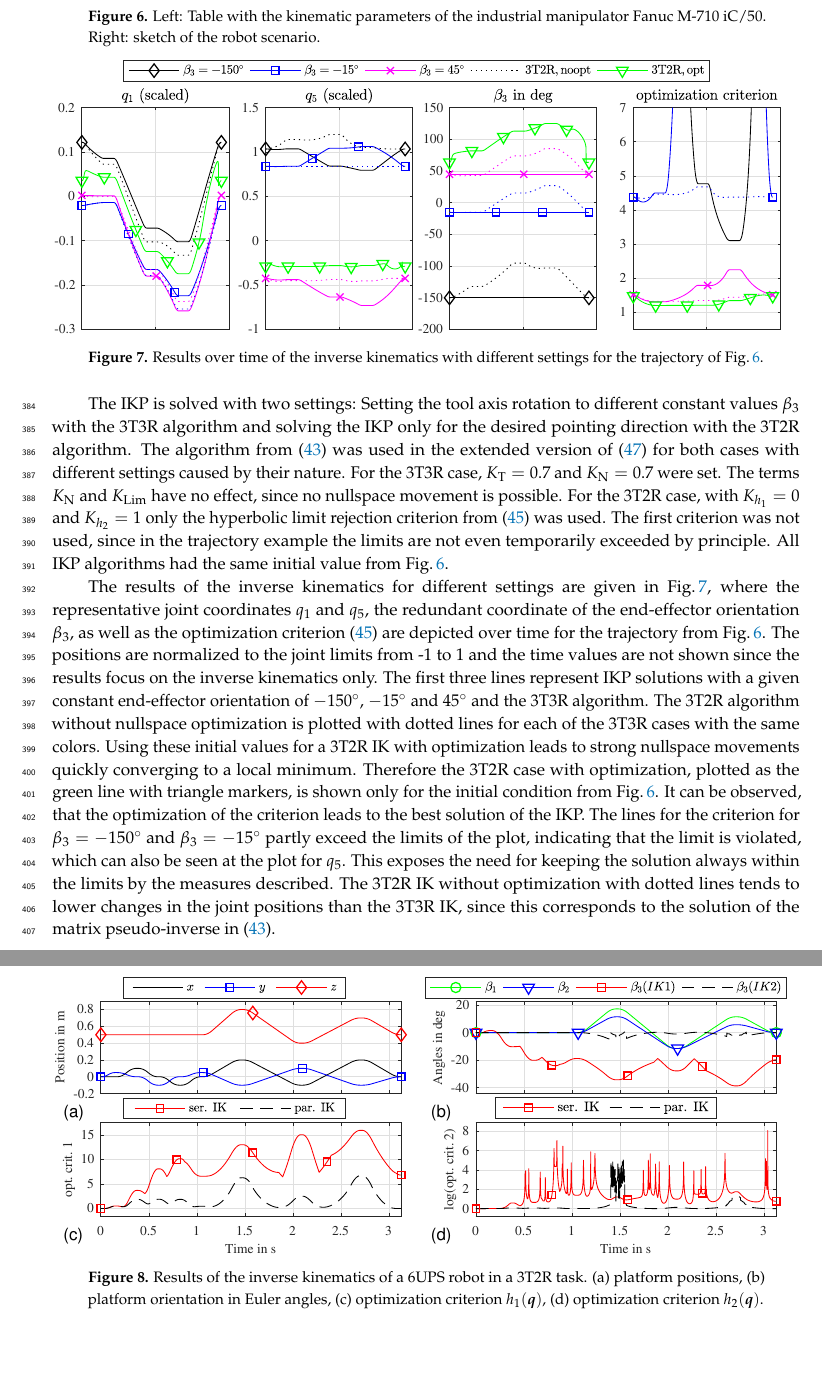
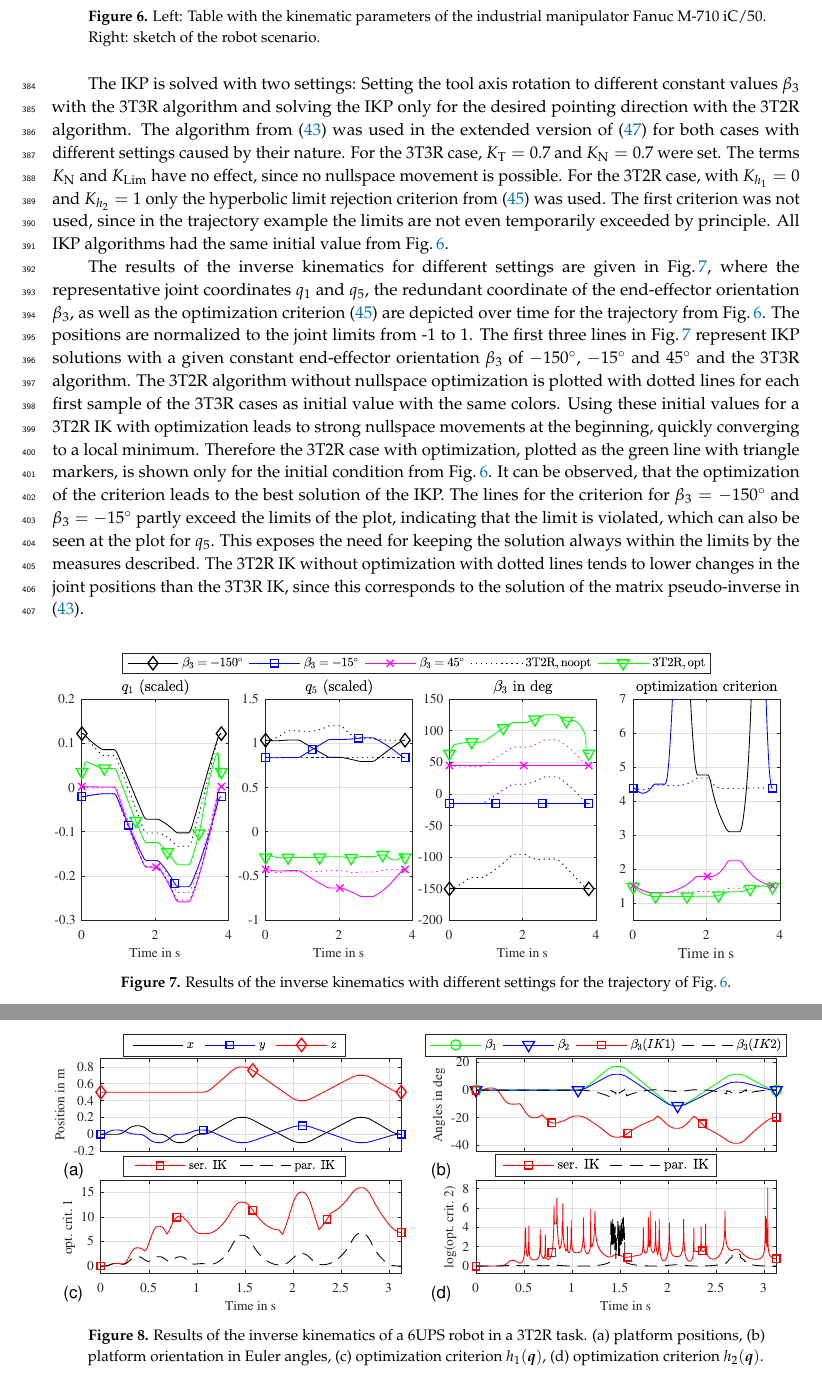
Before and after one commit to SchapplM/robsynth-paper_mdpirobotics2019, a LaTeX paper (pkmmdl_paper.tex): two parts of pages 14 and 15 of 23, joined at a grey line, cut so that both start at the same text, the shorter picture padded with empty space. Compiled offline with pdfLaTeX.

Commit message:
SerTraj-Bild: Zeitachse gezeigt, Hinweis auf weglassen der Zeit entfernt.

```diff
--- a/pkmmdl_paper.tex
+++ b/pkmmdl_paper.tex
@@ -1401,15 +1401,15 @@ The first criterion was not used, since in the trajectory example the limits are
 All IKP algorithms had the same initial value from Fig.\,\ref{tab:mdh_industrialrobot}.
 
 The results of the inverse kinematics for different settings are given in Fig.\,\ref{fig:serrob_traj_3T2R}, where the representative joint coordinates $q_1$ and $q_5$, the redundant coordinate of the end-effector orientation $\beta_3$, as well as the optimization criterion (\ref{equ:criterion2}) are depicted over time for the trajectory from Fig.\,\ref{tab:mdh_industrialrobot}.
-The positions are normalized to the joint limits from -1 to 1 and the time values are not shown since the results focus on the inverse kinematics only.
-The first three lines represent IKP solutions with a given constant end-effector orientation of $-150^\circ$, $-15^\circ$ and $45^\circ$ and the 3T3R algorithm.
-The 3T2R algorithm without nullspace optimization is plotted with dotted lines for each of the 3T3R cases with the same colors.
-Using these initial values for a 3T2R IK with optimization leads to strong nullspace movements quickly converging to a local minimum.
+The positions are normalized to the joint limits from -1 to 1.
+The first three lines in Fig.\,\ref{fig:serrob_traj_3T2R} represent IKP solutions with a given constant end-effector orientation $\beta_3$ of $-150^\circ$, $-15^\circ$ and $45^\circ$ and the 3T3R algorithm.
+The 3T2R algorithm without nullspace optimization is plotted with dotted lines for each first sample of the 3T3R cases as initial value with the same colors.
+Using these initial values for a 3T2R IK with optimization leads to strong nullspace movements at the beginning, quickly converging to a local minimum.
 Therefore the 3T2R case with optimization, plotted as the green line with triangle markers, is shown only for the initial condition from Fig.\,\ref{tab:mdh_industrialrobot}.
 %
-\begin{figure}[tb]
+\begin{figure}[b]
 	\includegraphics{serrob_traj_nullspace_optim.pdf}
-	\caption{Results over time of the inverse kinematics with different settings for the trajectory of Fig.\,\ref{tab:mdh_industrialrobot}.}
+	\caption{Results of the inverse kinematics with different settings for the trajectory of Fig.\,\ref{tab:mdh_industrialrobot}.}
 	\label{fig:serrob_traj_3T2R}
 \end{figure}
 %
@@ -1466,7 +1466,7 @@ Since the first approach does not regard the limits of the following legs, the o
 The second approach only shows peaks at $t=1.5\,\mathrm{s}$ in Fig.\,\ref{fig:parrob_traj_3T2R}\,d that result from a joint position getting near to the limit, but not exceeding it.
 
 %
-\begin{figure}[tb]
+\begin{figure}[b]
 	\includegraphics{parrob_traj_results1.pdf}
 	\caption{Results of the inverse kinematics of a 6UPS robot in a 3T2R task. (a) platform positions, (b) platform orientation in Euler angles, (c) optimization criterion $h_1(\bm{{q}})$, (d) optimization criterion $h_2(\bm{{q}})$.}
 	\label{fig:parrob_traj_3T2R}
```
Also changed, not shown: figures/serrob_traj_nullspace_optim.pdf, 1 other file.
